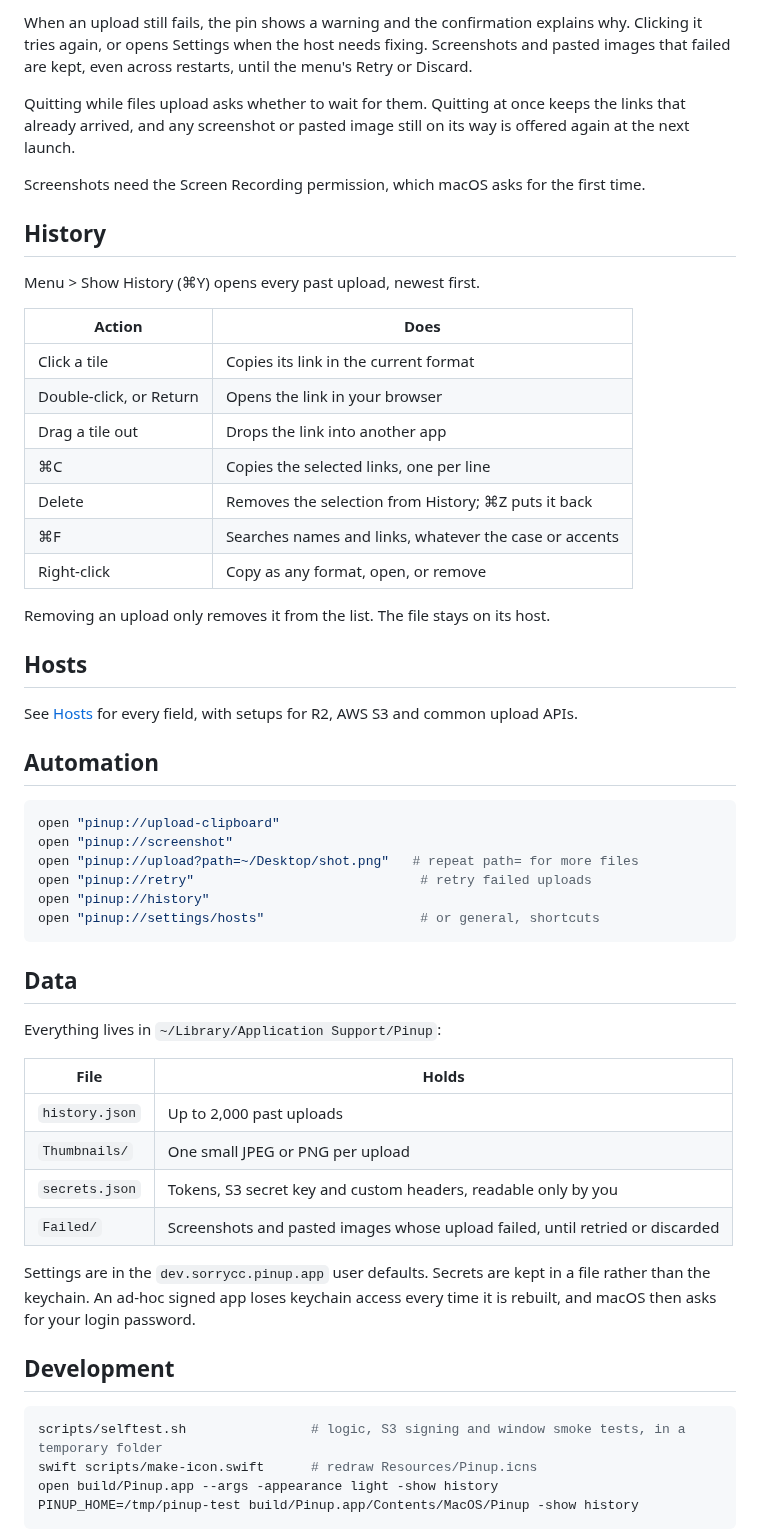
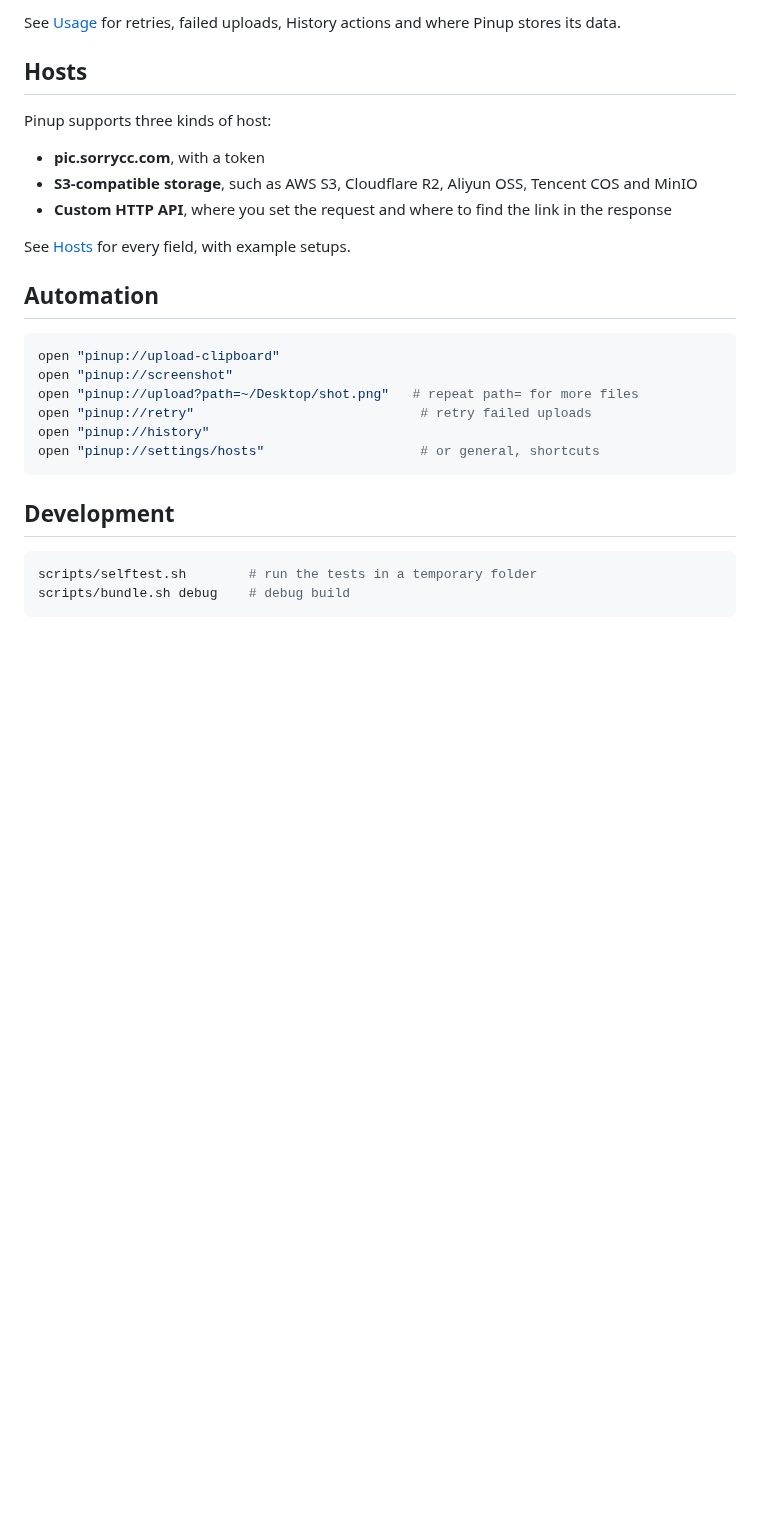
Before and after one commit to sorrycc/Pinup, a Markdown page: README.md, the part around one of its changes. Drawn GitHub-style; blank space fills up the shorter version.

````diff
--- a/README.md
+++ b/README.md
@@ -48,29 +58,15 @@ Up to three files upload at once, in the order they were given. When a batch fin
 
-When an upload still fails, the pin shows a warning and the confirmation explains why. Clicking it tries again, or opens Settings when the host needs fixing. Screenshots and pasted images that failed are kept, even across restarts, until the menu's Retry or Discard.
-
-Quitting while files upload asks whether to wait for them. Quitting at once keeps the links that already arrived, and any screenshot or pasted image still on its way is offered again at the next launch.
-
-Screenshots need the Screen Recording permission, which macOS asks for the first time.
-
-## History
-
-Menu > Show History (⌘Y) opens every past upload, newest first.
-
-| Action | Does |
-|---|---|
-| Click a tile | Copies its link in the current format |
-| Double-click, or Return | Opens the link in your browser |
-| Drag a tile out | Drops the link into another app |
-| ⌘C | Copies the selected links, one per line |
-| Delete | Removes the selection from History; ⌘Z puts it back |
-| ⌘F | Searches names and links, whatever the case or accents |
-| Right-click | Copy as any format, open, or remove |
-
-Removing an upload only removes it from the list. The file stays on its host.
+See [Usage](docs/usage.md) for retries, failed uploads, History actions and where Pinup stores its data.
 
 ## Hosts
 
-See [Hosts](docs/hosts.md) for every field, with setups for R2, AWS S3 and common upload APIs.
+Pinup supports three kinds of host:
+
+- **pic.sorrycc.com**, with a token
+- **S3-compatible storage**, such as AWS S3, Cloudflare R2, Aliyun OSS, Tencent COS and MinIO
+- **Custom HTTP API**, where you set the request and where to find the link in the response
+
+See [Hosts](docs/hosts.md) for every field, with example setups.
 
 ## Automation
 
@@ -83,25 +79,10 @@ open "pinup://history"
 open "pinup://settings/hosts"                    # or general, shortcuts
 ```
 
-## Data
-
-Everything lives in `~/Library/Application Support/Pinup`:
-
-| File | Holds |
-|---|---|
-| `history.json` | Up to 2,000 past uploads |
-| `Thumbnails/` | One small JPEG or PNG per upload |
-| `secrets.json` | Tokens, S3 secret key and custom headers, readable only by you |
-| `Failed/` | Screenshots and pasted images whose upload failed, until retried or discarded |
-
-Settings are in the `dev.sorrycc.pinup.app` user defaults. Secrets are kept in a file rather than the keychain. An ad-hoc signed app loses keychain access every time it is rebuilt, and macOS then asks for your login password.
-
 ## Development
 
 ```sh
-scripts/selftest.sh                # logic, S3 signing and window smoke tests, in a temporary folder
-swift scripts/make-icon.swift      # redraw Resources/Pinup.icns
-open build/Pinup.app --args -appearance light -show history
-PINUP_HOME=/tmp/pinup-test build/Pinup.app/Contents/MacOS/Pinup -show history
+scripts/selftest.sh        # run the tests in a temporary folder
+scripts/bundle.sh debug    # debug build
 ```
 
````
Also changed, not shown: other parts of README.md (+33 -33 lines), docs/development.md (added, +47 -0 lines), docs/usage.md (added, +57 -0 lines), docs/images/history.png (added).
